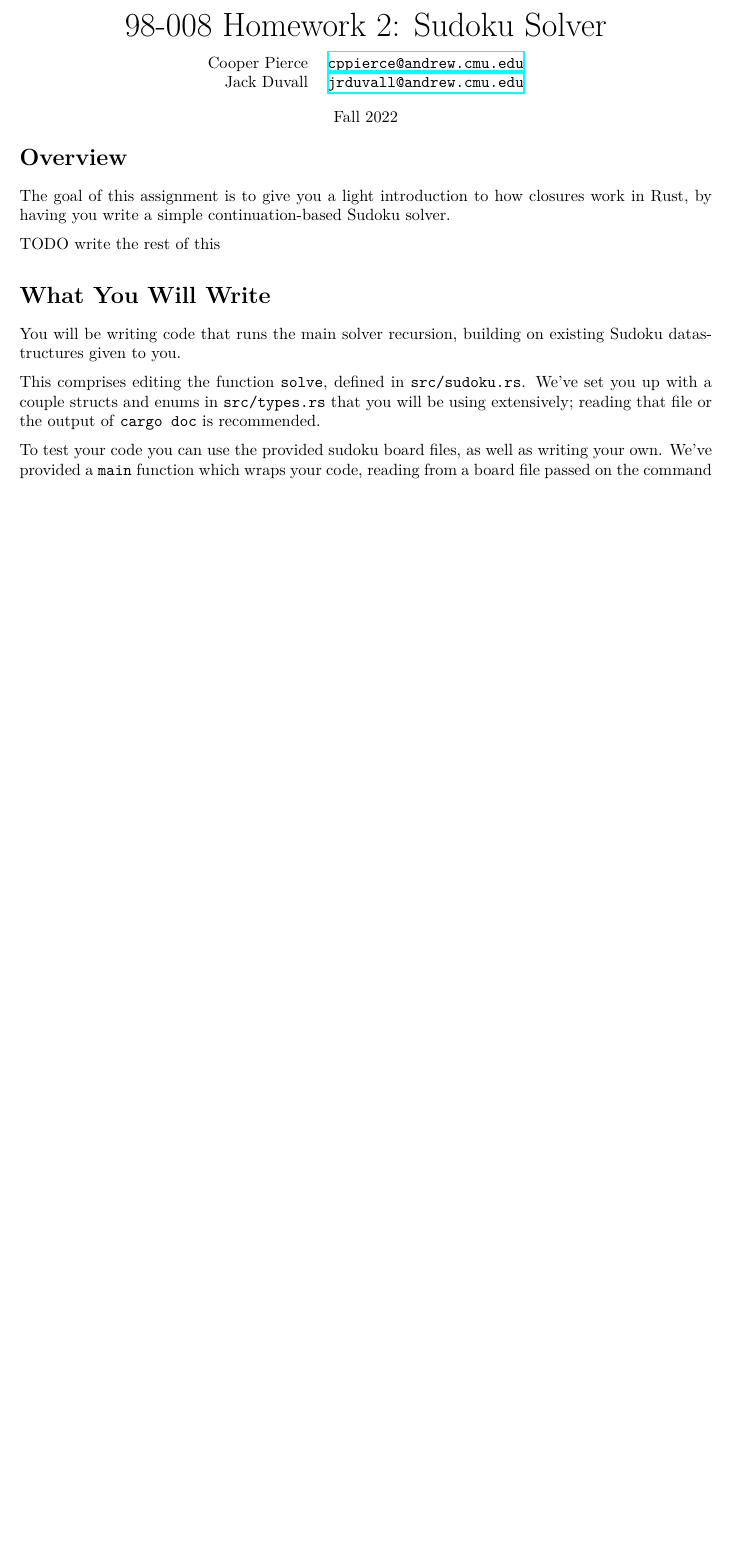
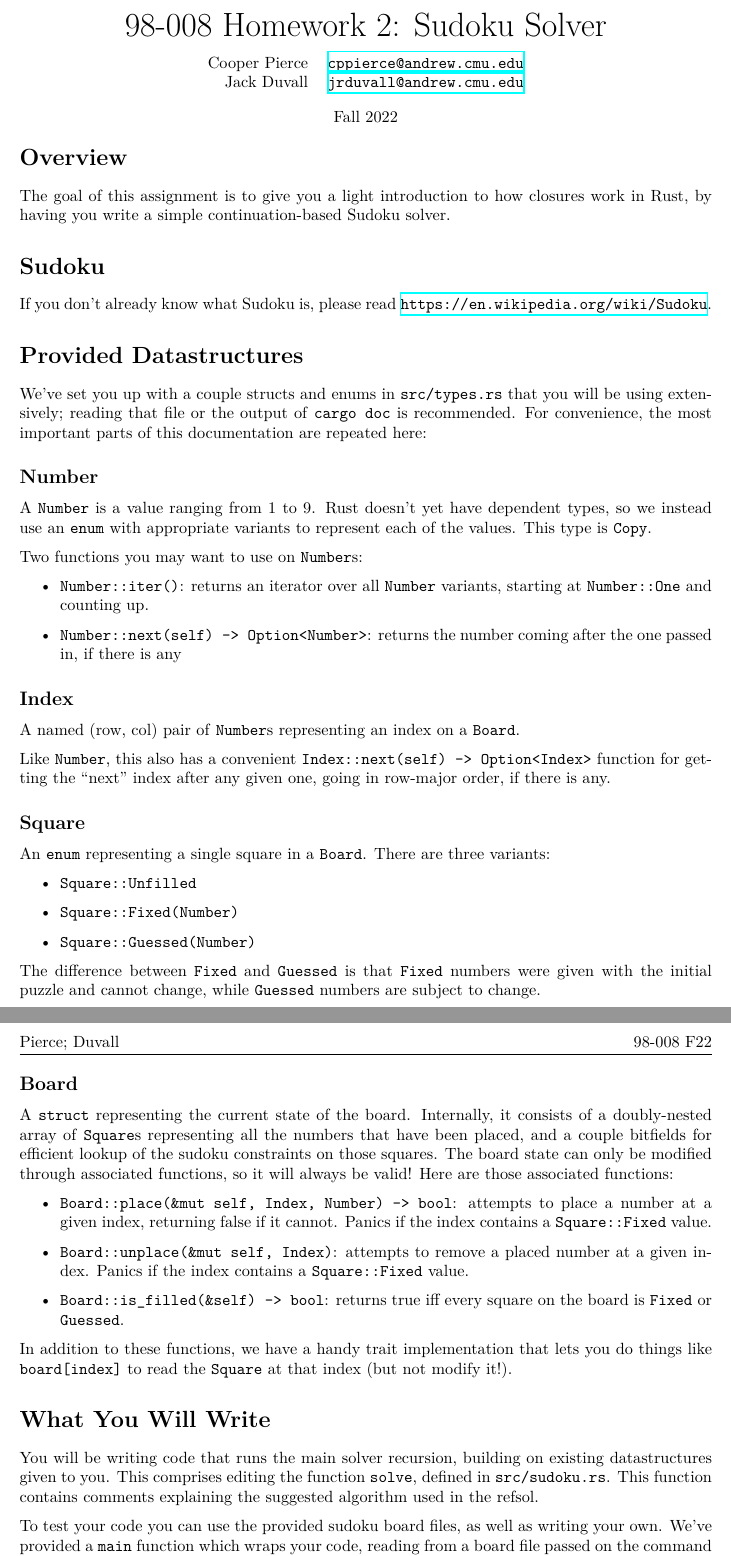
Before and after one commit to rust-stuco/homeworks, a LaTeX document (sudoku_solver/handout/handout.tex): part of the page before the commit and two parts of pages 1 and 2 of 2 after it, the two joined at a grey line, cut so that both start at the same text, the shorter picture padded with empty space. Compiled offline with XeLaTeX.

Commit message:
Finish handout draft for sudoku_solver

```diff
--- a/sudoku_solver/handout/handout.tex
+++ b/sudoku_solver/handout/handout.tex
@@ -62,13 +62,54 @@
 
 The goal of this assignment is to give you a light introduction to how closures work in Rust, by having you write a simple continuation-based Sudoku solver.
 
-TODO write the rest of this
+\section*{Sudoku}
+
+If you don't already know what Sudoku is, please read \url{https://en.wikipedia.org/wiki/Sudoku}.
+
+\section*{Provided Datastructures}
+
+We've set you up with a couple structs and enums in \texttt{src/types.rs} that you will be using extensively; reading that file or the output of \texttt{cargo doc} is recommended. For convenience, the most important parts of this documentation are repeated here:
+
+\subsection*{Number}
+
+A \texttt{Number} is a value ranging from 1 to 9. Rust doesn't yet have dependent types, so we instead use an \texttt{enum} with appropriate variants to represent each of the values. This type is \texttt{Copy}.
+
+Two functions you may want to use on \texttt{Number}s:
+\begin{itemize}
+    \item \texttt{Number::iter()}: returns an iterator over all \texttt{Number} variants, starting at \texttt{Number::One} and counting up.
+    \item \texttt{Number::next(self) -> Option<Number>}: returns the number coming after the one passed in, if there is any
+\end{itemize}
+
+\subsection*{Index}
+
+A named (row, col) pair of \texttt{Number}s representing an index on a \texttt{Board}.
+
+Like \texttt{Number}, this also has a convenient \texttt{Index::next(self) -> Option<Index>} function for getting the ``next'' index after any given one, going in row-major order, if there is any.
+
+\subsection*{Square}
+
+An \texttt{enum} representing a single square in a \texttt{Board}. There are three variants:
+\begin{itemize}
+    \item \texttt{Square::Unfilled}
+    \item \texttt{Square::Fixed(Number)}
+    \item \texttt{Square::Guessed(Number)}
+\end{itemize}
+The difference between \texttt{Fixed} and \texttt{Guessed} is that \texttt{Fixed} numbers were given with the initial puzzle and cannot change, while \texttt{Guessed} numbers are subject to change.
+
+\subsection*{Board}
+
+A \texttt{struct} representing the current state of the board. Internally, it consists of a doubly-nested array of \texttt{Square}s representing all the numbers that have been placed, and a couple bitfields for efficient lookup of the sudoku constraints on those squares. The board state can only be modified through associated functions, so it will always be valid! Here are those associated functions:
+\begin{itemize}
+    \item \texttt{Board::place(\&mut self, Index, Number) -> bool}: attempts to place a number at a given index, returning false if it cannot. Panics if the index contains a \texttt{Square::Fixed} value.
+    \item \texttt{Board::unplace(\&mut self, Index)}: attempts to remove a placed number at a given index. Panics if the index contains a \texttt{Square::Fixed} value.
+    \item \texttt{Board::is\_filled(\&self) -> bool}: returns true iff every square on the board is \texttt{Fixed} or \texttt{Guessed}.
+\end{itemize}
+
+In addition to these functions, we have a handy trait implementation that lets you do things like \texttt{board[index]} to read the \texttt{Square} at that index (but not modify it!).
 
 \section*{What You Will Write}
 
-You will be writing code that runs the main solver recursion, building on existing Sudoku datastructures given to you.
-
-This comprises editing the function \texttt{solve}, defined in \texttt{src/sudoku.rs}. We've set you up with a couple structs and enums in \texttt{src/types.rs} that you will be using extensively; reading that file or the output of \texttt{cargo doc} is recommended.
+You will be writing code that runs the main solver recursion, building on existing datastructures given to you. This comprises editing the function \texttt{solve}, defined in \texttt{src/sudoku.rs}. This function contains comments explaining the suggested algorithm used in the refsol.
 
 To test your code you can use the provided sudoku board files, as well as writing your own. We've provided a \texttt{main} function which wraps your code, reading from a board file passed on the command line, pretty-printing the board outputs. Like before, we've also incorporated some of the testing features in rustc/Cargo so you can automatically test your code on the provided files. Running \texttt{cargo test} will run these tests, which you can see at the bottom of \texttt{src/main.rs}.
 
```
Also changed, not shown: sudoku_solver/handout/handout.pdf (added), 1 other file.
